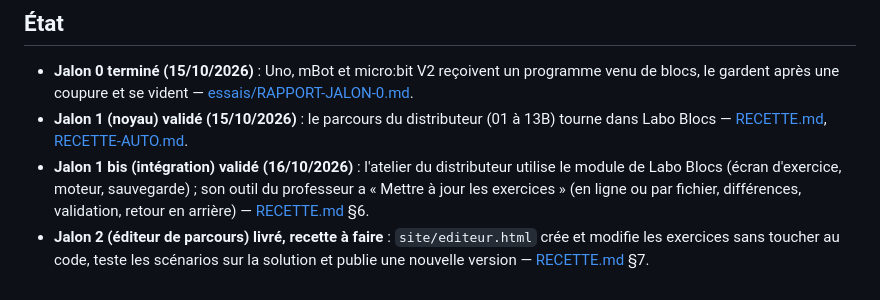
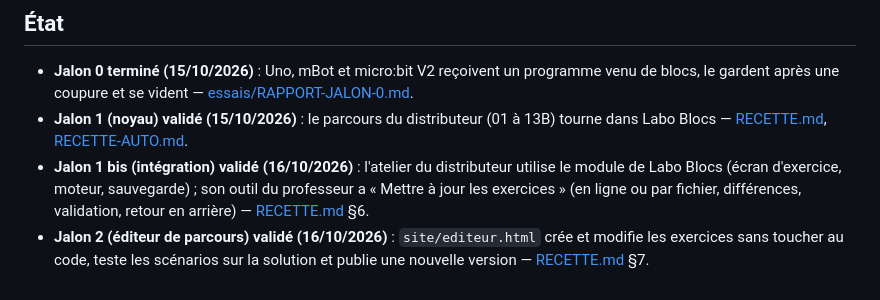
Before and after one commit to Anlito/labo-blocs, a Markdown page: README.md, the part around the change. GitHub-like rendering.

Commit message:
Jalon 2 validé par Thomas (recette du 16/10/2026)
Co-Authored-By: Claude Opus 5.5 <noreply@anthropic.com>
Claude-Session: https://claude.ai/code/session_01Xep6aMy8sKtJscxZRZebQJ

```diff
--- a/README.md
+++ b/README.md
@@ -60,5 +60,5 @@ Le site marche aussi en ouvrant directement `site/index.html` depuis un dossier
 - **Jalon 1 bis (intégration) validé (16/10/2026)** : l'atelier du distributeur utilise le module de Labo Blocs
   (écran d'exercice, moteur, sauvegarde) ; son outil du professeur a « Mettre à jour les exercices » (en ligne ou par
   fichier, différences, validation, retour en arrière) — [RECETTE.md](RECETTE.md) §6.
-- **Jalon 2 (éditeur de parcours) livré, recette à faire** : `site/editeur.html` crée et modifie les exercices sans
+- **Jalon 2 (éditeur de parcours) validé (16/10/2026)** : `site/editeur.html` crée et modifie les exercices sans
   toucher au code, teste les scénarios sur la solution et publie une nouvelle version — [RECETTE.md](RECETTE.md) §7.
```
Also changed, not shown: docs/PLAN.md (+1 -1 lines).
